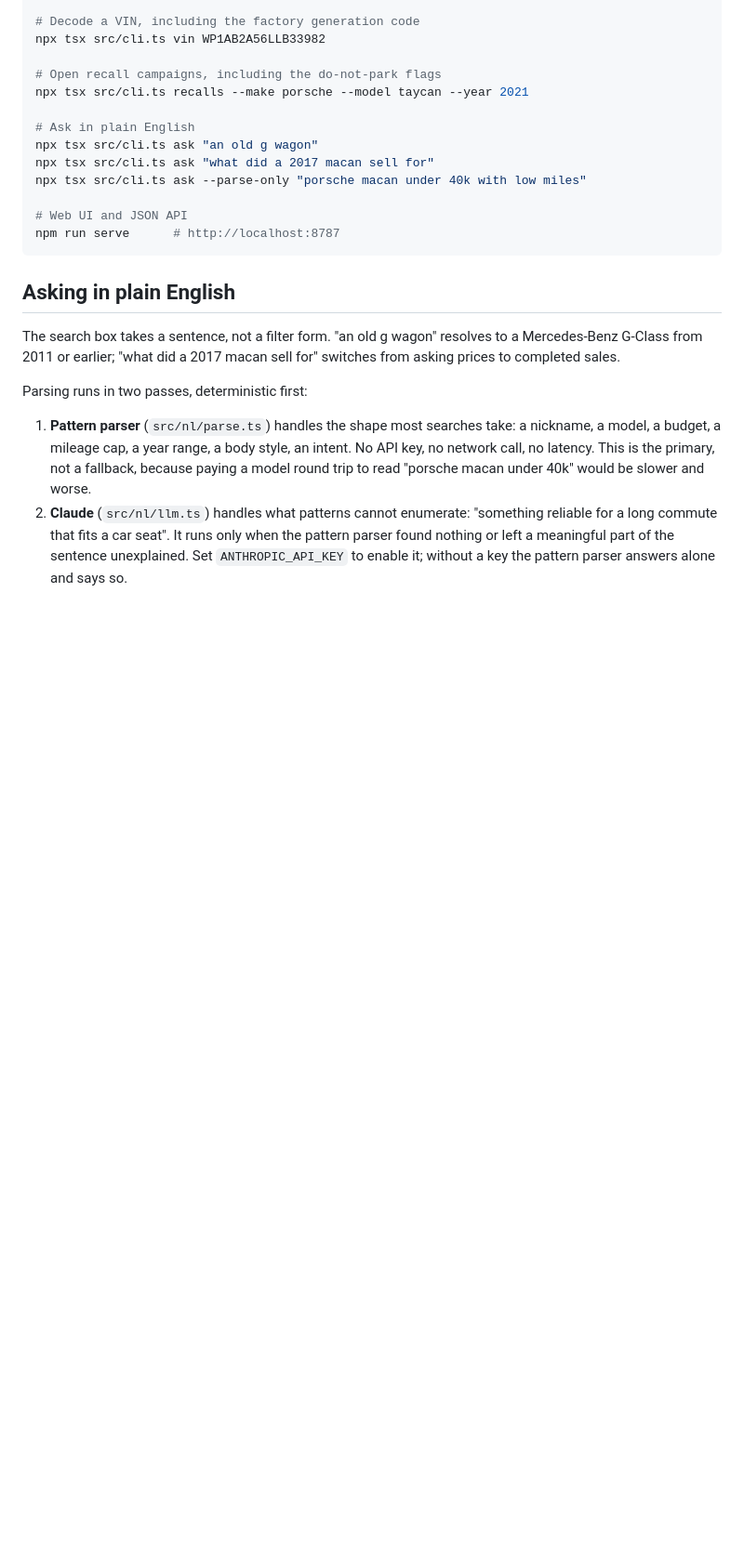
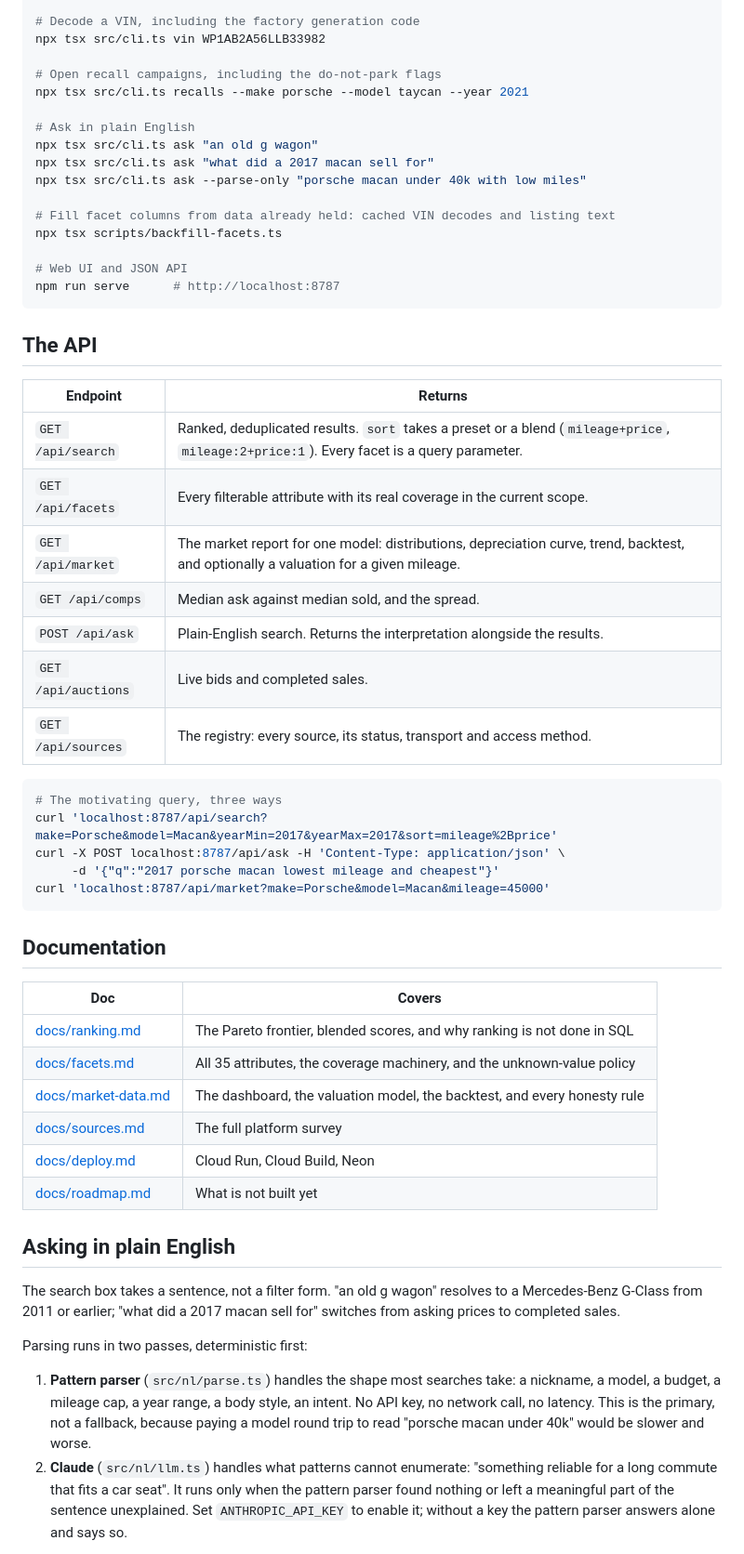
Before and after one commit to nirholas/carsearch, a Markdown page: README.md, the part around one of its changes. Shown at 93% size. Drawn GitHub-style; blank space fills up the shorter version.

````diff
--- a/README.md
+++ b/README.md
@@ -54,9 +61,43 @@ npx tsx src/cli.ts ask "an old g wagon"
 npx tsx src/cli.ts ask "what did a 2017 macan sell for"
 npx tsx src/cli.ts ask --parse-only "porsche macan under 40k with low miles"
 
+# Fill facet columns from data already held: cached VIN decodes and listing text
+npx tsx scripts/backfill-facets.ts
+
 # Web UI and JSON API
 npm run serve      # http://localhost:8787
 ```
+
+## The API
+
+| Endpoint | Returns |
+|---|---|
+| `GET /api/search` | Ranked, deduplicated results. `sort` takes a preset or a blend (`mileage+price`, `mileage:2+price:1`). Every facet is a query parameter. |
+| `GET /api/facets` | Every filterable attribute with its real coverage in the current scope. |
+| `GET /api/market` | The market report for one model: distributions, depreciation curve, trend, backtest, and optionally a valuation for a given mileage. |
+| `GET /api/comps` | Median ask against median sold, and the spread. |
+| `POST /api/ask` | Plain-English search. Returns the interpretation alongside the results. |
+| `GET /api/auctions` | Live bids and completed sales. |
+| `GET /api/sources` | The registry: every source, its status, transport and access method. |
+
+```bash
+# The motivating query, three ways
+curl 'localhost:8787/api/search?make=Porsche&model=Macan&yearMin=2017&yearMax=2017&sort=mileage%2Bprice'
+curl -X POST localhost:8787/api/ask -H 'Content-Type: application/json' \
+     -d '{"q":"2017 porsche macan lowest mileage and cheapest"}'
+curl 'localhost:8787/api/market?make=Porsche&model=Macan&mileage=45000'
+```
+
+## Documentation
+
+| Doc | Covers |
+|---|---|
+| [docs/ranking.md](docs/ranking.md) | The Pareto frontier, blended scores, and why ranking is not done in SQL |
+| [docs/facets.md](docs/facets.md) | All 35 attributes, the coverage machinery, and the unknown-value policy |
+| [docs/market-data.md](docs/market-data.md) | The dashboard, the valuation model, the backtest, and every honesty rule |
+| [docs/sources.md](docs/sources.md) | The full platform survey |
+| [docs/deploy.md](docs/deploy.md) | Cloud Run, Cloud Build, Neon |
+| [docs/roadmap.md](docs/roadmap.md) | What is not built yet |
 
 ## Asking in plain English
 
````
Also changed, not shown: other parts of README.md (+8 -1 lines), docs/facets.md (added, +113 -0 lines), docs/market-data.md (added, +123 -0 lines).
